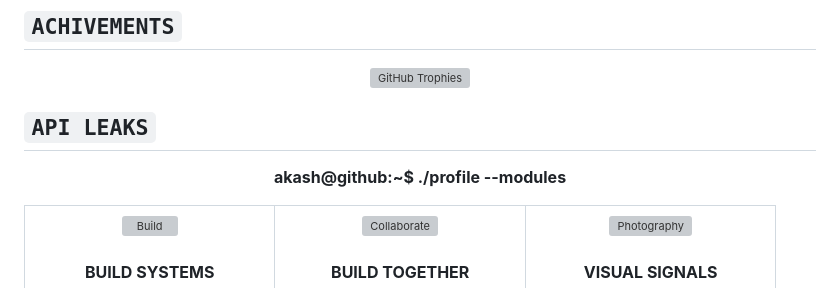
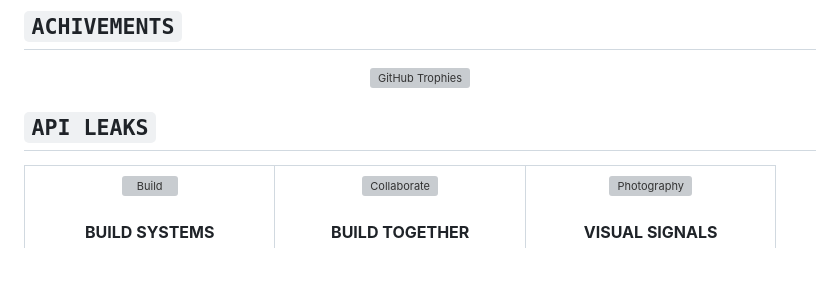
Before and after one commit to kauntiaakash2/kauntiaakash2, a Markdown page: README.md, the part around the change. Drawn GitHub-style; blank space fills up the shorter version; grey boxes are pictures that could not be loaded.

```diff
--- a/README.md
+++ b/README.md
@@ -273,8 +273,6 @@
 
 <h2><code>API LEAKS</code></h2>
 
-<p align="center"><b>akash@github:~$ ./profile --modules</b></p>
-
 <table align="center" width="95%">
 <tr>
 <td width="33%" align="center" valign="top">
```
